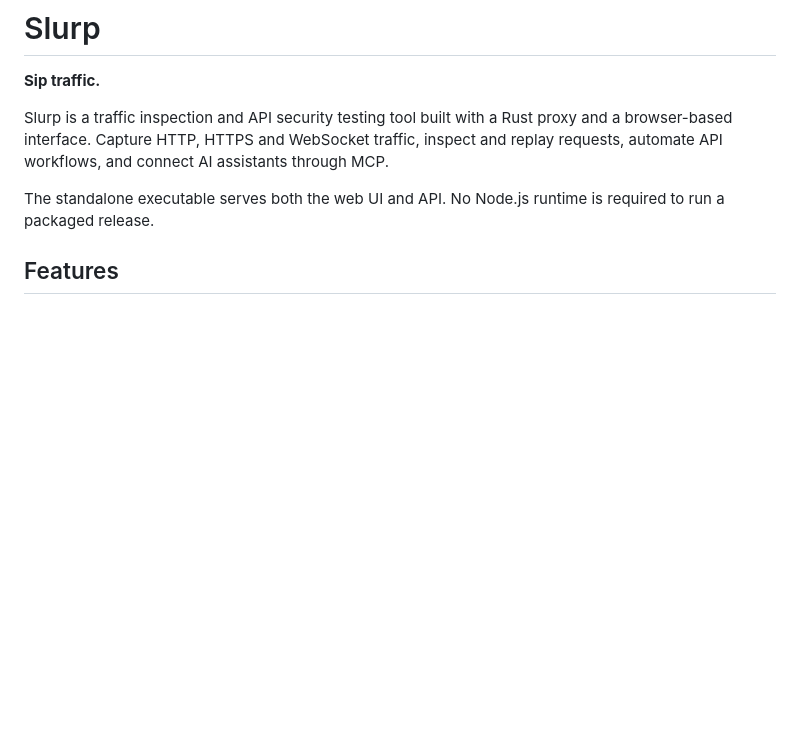
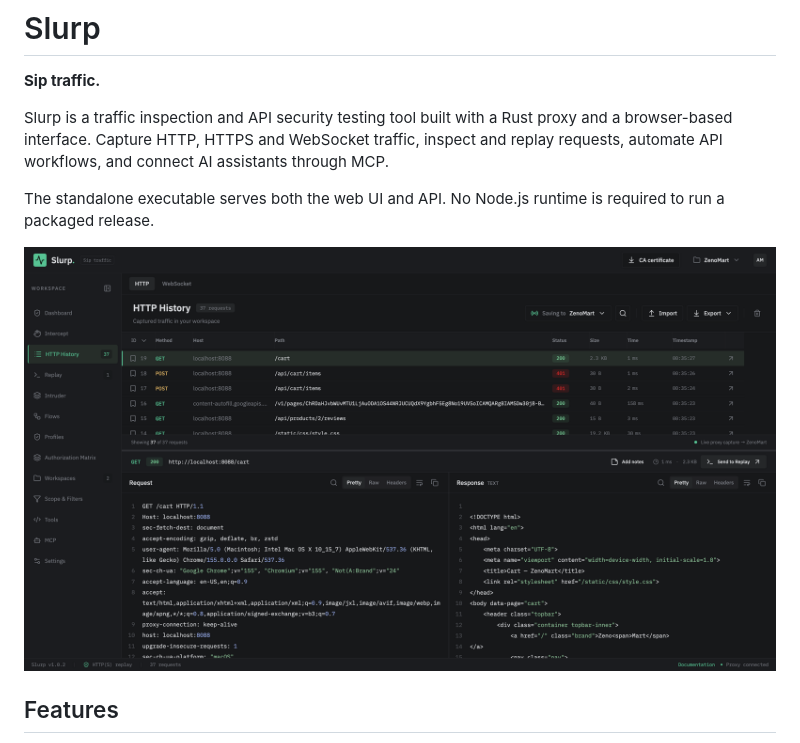
Before and after one commit to KevinKien/Slurp, a Markdown page: README.md, the part around the change. Drawn GitHub-style; pictures changed too: docs/images/slurp-http-history.png (added); blank space fills up the shorter version.

Commit message:
docs: add Slurp screenshot to README

```diff
--- a/README.md
+++ b/README.md
@@ -5,6 +5,8 @@
 Slurp is a traffic inspection and API security testing tool built with a Rust proxy and a browser-based interface. Capture HTTP, HTTPS and WebSocket traffic, inspect and replay requests, automate API workflows, and connect AI assistants through MCP.
 
 The standalone executable serves both the web UI and API. No Node.js runtime is required to run a packaged release.
+
+![Slurp HTTP History showing captured traffic and request/response inspection](docs/images/slurp-http-history.png)
 
 ## Features
 
```
